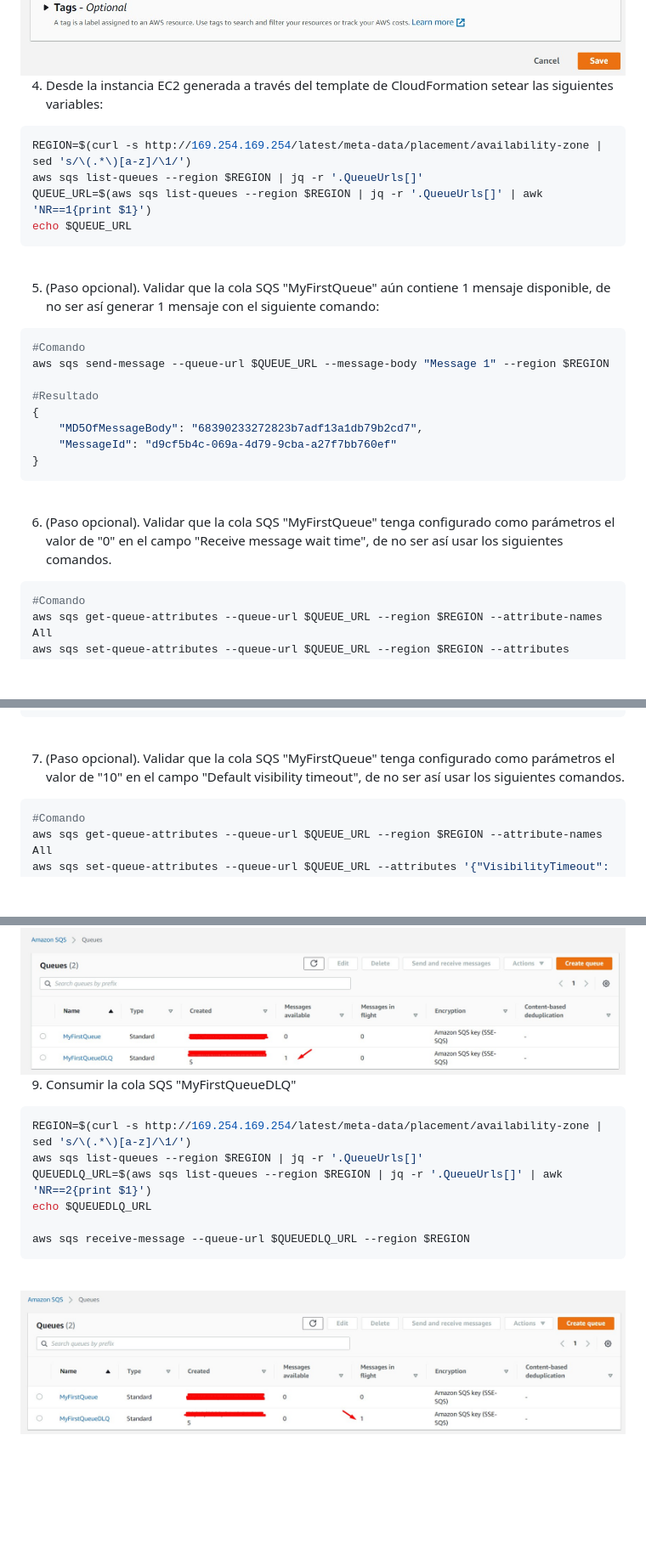
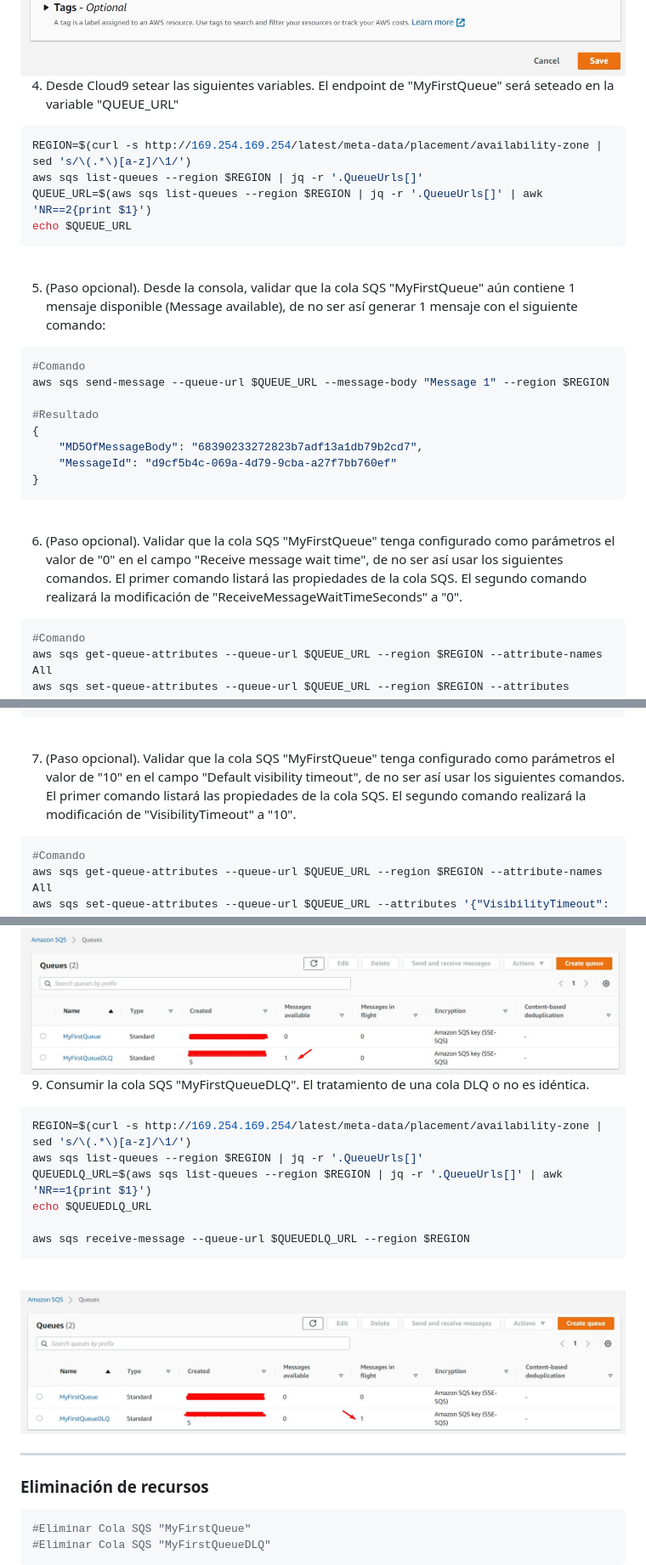
Before and after one commit to jbarreto7991/aws-solutionsarchitectassociate, a Markdown page: Lab-42/README-Lab42.md, 3 parts joined by grey strips. Shown at 85% size. GitHub-like rendering; blank space fills up the shorter version.

Commit message:
Update Lab-42

````diff
--- a/Lab-42/README-Lab42.md
+++ b/Lab-42/README-Lab42.md
@@ -65,18 +65,18 @@ https://queue.amazonaws.com/XXXXXXXXXXXX/MyFirstQueue
 
 <br>
 
-4. Desde la instancia EC2 generada a través del template de CloudFormation setear las siguientes variables:
+4. Desde Cloud9 setear las siguientes variables. El endpoint de "MyFirstQueue" será seteado en la variable "QUEUE_URL"
 
 ```bash
 REGION=$(curl -s http://169.254.169.254/latest/meta-data/placement/availability-zone | sed 's/\(.*\)[a-z]/\1/')
 aws sqs list-queues --region $REGION | jq -r '.QueueUrls[]'
-QUEUE_URL=$(aws sqs list-queues --region $REGION | jq -r '.QueueUrls[]' | awk 'NR==1{print $1}')
+QUEUE_URL=$(aws sqs list-queues --region $REGION | jq -r '.QueueUrls[]' | awk 'NR==2{print $1}')
 echo $QUEUE_URL
 ```
 
 <br>
 
-5. (Paso opcional). Validar que la cola SQS "MyFirstQueue" aún contiene 1 mensaje disponible, de no ser así generar 1 mensaje con el siguiente comando:
+5. (Paso opcional). Desde la consola, validar que la cola SQS "MyFirstQueue" aún contiene 1 mensaje disponible (Message available), de no ser así generar 1 mensaje con el siguiente comando:
 
 ```bash
 #Comando
@@ -91,7 +91,7 @@ aws sqs send-message --queue-url $QUEUE_URL --message-body "Message 1" --region
 
 <br>
 
-6. (Paso opcional). Validar que la cola SQS "MyFirstQueue" tenga configurado como parámetros el valor de "0" en el campo "Receive message wait time", de no ser así usar los siguientes comandos.
+6. (Paso opcional). Validar que la cola SQS "MyFirstQueue" tenga configurado como parámetros el valor de "0" en el campo "Receive message wait time", de no ser así usar los siguientes comandos. El primer comando listará las propiedades de la cola SQS. El segundo comando realizará la modificación de "ReceiveMessageWaitTimeSeconds" a "0".
 
 ```bash
 #Comando
@@ -120,7 +120,7 @@ aws sqs set-queue-attributes --queue-url $QUEUE_URL --region $REGION --attribute
 
 <br>
 
-7. (Paso opcional). Validar que la cola SQS "MyFirstQueue" tenga configurado como parámetros el valor de "10" en el campo "Default visibility timeout", de no ser así usar los siguientes comandos.
+7. (Paso opcional). Validar que la cola SQS "MyFirstQueue" tenga configurado como parámetros el valor de "10" en el campo "Default visibility timeout", de no ser así usar los siguientes comandos. El primer comando listará las propiedades de la cola SQS. El segundo comando realizará la modificación de "VisibilityTimeout" a "10".
 
 ```bash
 #Comando
@@ -171,12 +171,12 @@ aws sqs receive-message --queue-url $QUEUE_URL --region $REGION
 <br>
 
 
-9. Consumir la cola SQS "MyFirstQueueDLQ"
+9. Consumir la cola SQS "MyFirstQueueDLQ". El tratamiento de una cola DLQ o no es idéntica.
 
 ```bash
 REGION=$(curl -s http://169.254.169.254/latest/meta-data/placement/availability-zone | sed 's/\(.*\)[a-z]/\1/')
 aws sqs list-queues --region $REGION | jq -r '.QueueUrls[]'
-QUEUEDLQ_URL=$(aws sqs list-queues --region $REGION | jq -r '.QueueUrls[]' | awk 'NR==2{print $1}')
+QUEUEDLQ_URL=$(aws sqs list-queues --region $REGION | jq -r '.QueueUrls[]' | awk 'NR==1{print $1}')
 echo $QUEUEDLQ_URL
 
 aws sqs receive-message --queue-url $QUEUEDLQ_URL --region $REGION
@@ -187,3 +187,12 @@ aws sqs receive-message --queue-url $QUEUEDLQ_URL --region $REGION
 <img src="images/Lab42_05.jpg">
 
 <br>
+
+---
+
+### Eliminación de recursos
+
+```bash
+#Eliminar Cola SQS "MyFirstQueue"
+#Eliminar Cola SQS "MyFirstQueueDLQ"
+```
````
Also changed, not shown: other parts of Lab-42/README-Lab42.md (+3 -3 lines).
